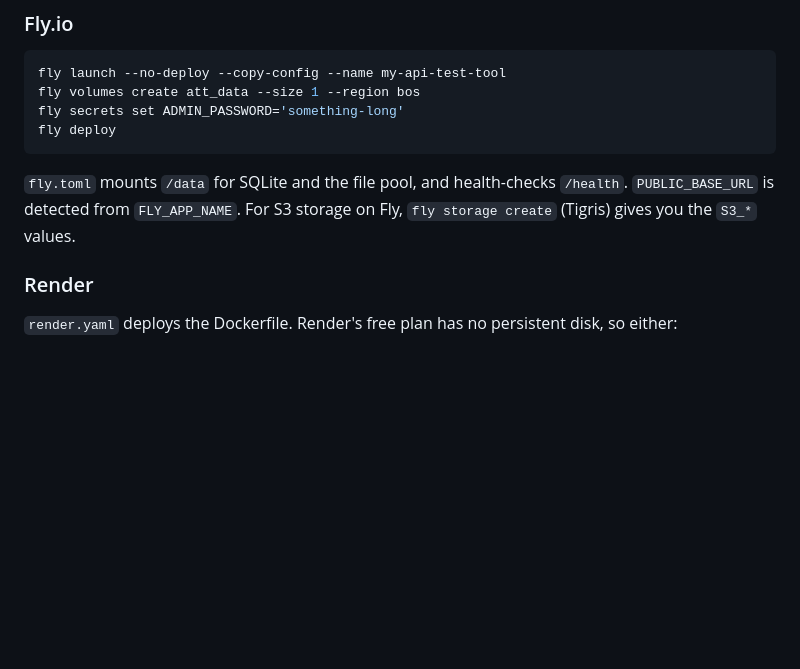
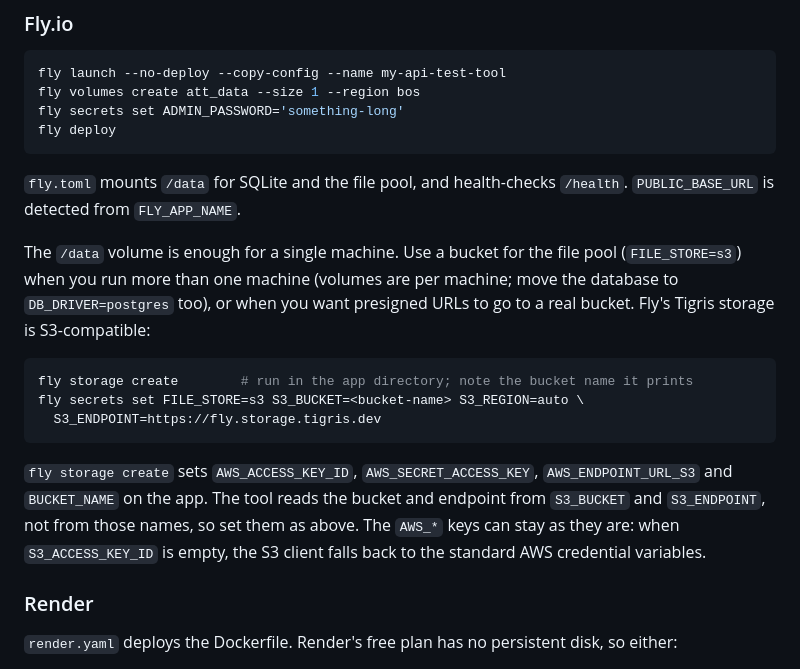
Before and after one commit to lbrenman/api-test-tool, a Markdown page: README.md, the part around the change. Rendered like a GitHub page; blank space fills up the shorter version.

Commit message:
docs: correct Fly Tigris (fly storage create) setup for FILE_STORE=s3
fly storage create sets AWS_* and BUCKET_NAME, not S3_*. Document when a
bucket is needed and the secrets the tool actually reads.

Co-Authored-By: Claude Opus 5.5 <noreply@anthropic.com>
Claude-Session: https://claude.ai/code/session_01HUn2YqV9QMY8Ht3Zs1FWAe

````diff
--- a/README.md
+++ b/README.md
@@ -791,7 +791,17 @@ fly secrets set ADMIN_PASSWORD='something-long'
 fly deploy
 ```
 
-`fly.toml` mounts `/data` for SQLite and the file pool, and health-checks `/health`. `PUBLIC_BASE_URL` is detected from `FLY_APP_NAME`. For S3 storage on Fly, `fly storage create` (Tigris) gives you the `S3_*` values.
+`fly.toml` mounts `/data` for SQLite and the file pool, and health-checks `/health`. `PUBLIC_BASE_URL` is detected from `FLY_APP_NAME`.
+
+The `/data` volume is enough for a single machine. Use a bucket for the file pool (`FILE_STORE=s3`) when you run more than one machine (volumes are per machine; move the database to `DB_DRIVER=postgres` too), or when you want presigned URLs to go to a real bucket. Fly's Tigris storage is S3-compatible:
+
+```bash
+fly storage create        # run in the app directory; note the bucket name it prints
+fly secrets set FILE_STORE=s3 S3_BUCKET=<bucket-name> S3_REGION=auto \
+  S3_ENDPOINT=https://fly.storage.tigris.dev
+```
+
+`fly storage create` sets `AWS_ACCESS_KEY_ID`, `AWS_SECRET_ACCESS_KEY`, `AWS_ENDPOINT_URL_S3` and `BUCKET_NAME` on the app. The tool reads the bucket and endpoint from `S3_BUCKET` and `S3_ENDPOINT`, not from those names, so set them as above. The `AWS_*` keys can stay as they are: when `S3_ACCESS_KEY_ID` is empty, the S3 client falls back to the standard AWS credential variables.
 
 ### Render
 
````
